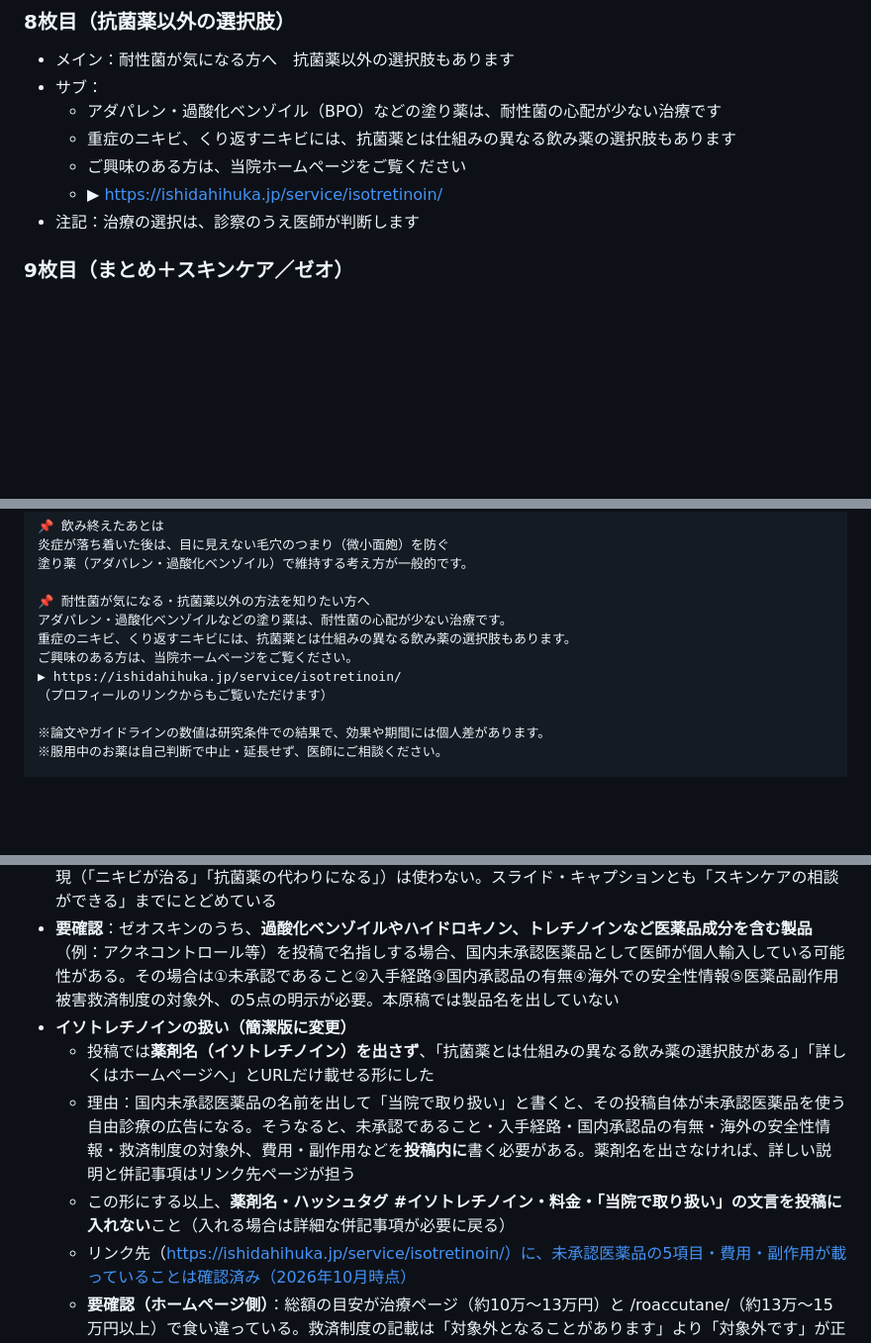
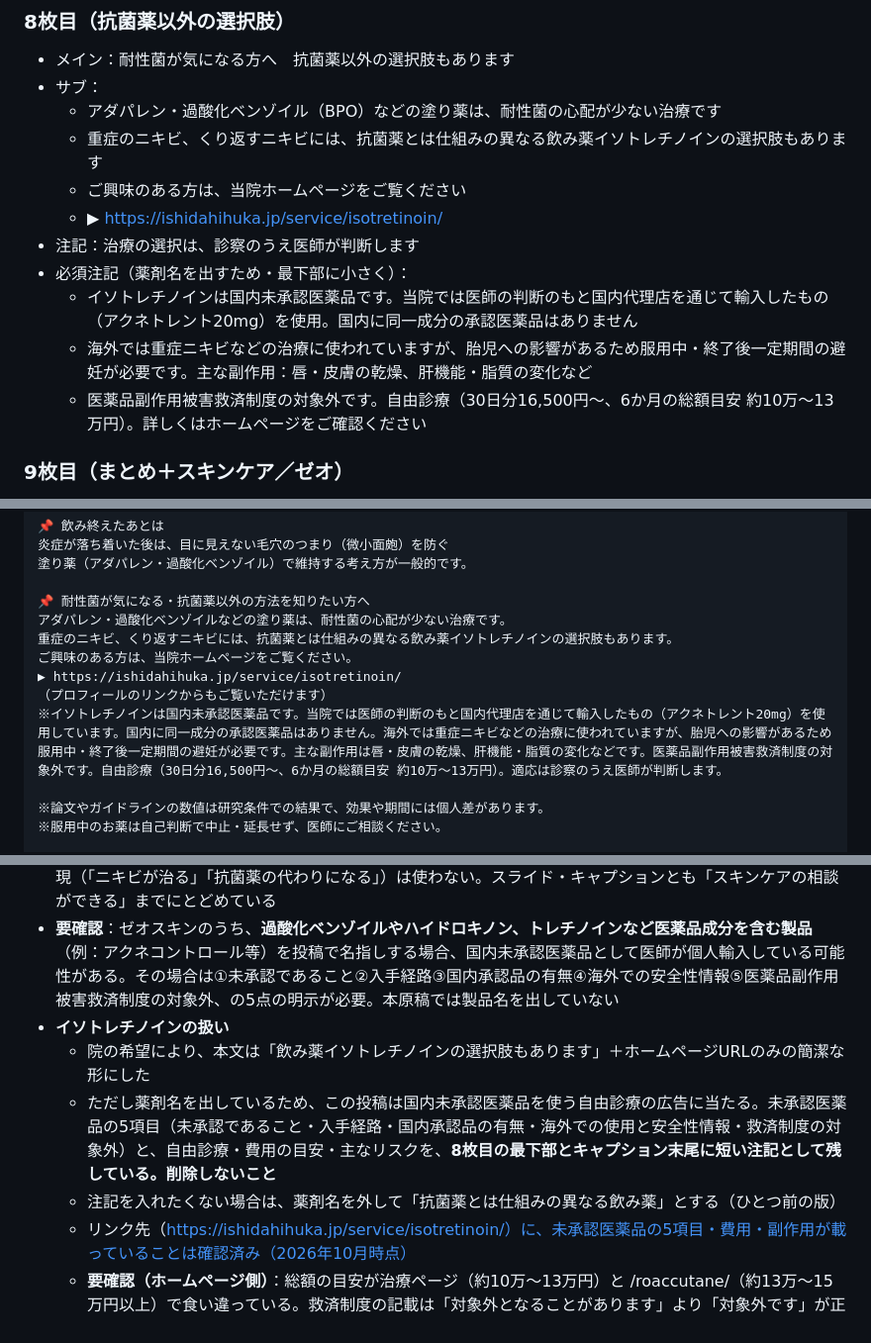
Before and after one commit to Erfoltier/official, a Markdown page: instagram/2026-10_acne-antibiotics-duration.md, 3 parts joined by grey strips. Shown at 99% size. Drawn GitHub-style; blank space fills up the shorter version.

Commit message:
Name isotretinoin in slide 8 with short mandatory notice
Co-Authored-By: Claude Opus 5.5 <noreply@anthropic.com>
Claude-Session: https://claude.ai/code/session_017qDDpUvvtgPudxorXqCxJD

```diff
--- a/instagram/2026-10_acne-antibiotics-duration.md
+++ b/instagram/2026-10_acne-antibiotics-duration.md
@@ -88,10 +88,14 @@
 - メイン：耐性菌が気になる方へ　抗菌薬以外の選択肢もあります
 - サブ：
   - アダパレン・過酸化ベンゾイル（BPO）などの塗り薬は、耐性菌の心配が少ない治療です
-  - 重症のニキビ、くり返すニキビには、抗菌薬とは仕組みの異なる飲み薬の選択肢もあります
+  - 重症のニキビ、くり返すニキビには、抗菌薬とは仕組みの異なる飲み薬イソトレチノインの選択肢もあります
   - ご興味のある方は、当院ホームページをご覧ください
   - ▶ https://ishidahihuka.jp/service/isotretinoin/
 - 注記：治療の選択は、診察のうえ医師が判断します
+- 必須注記（薬剤名を出すため・最下部に小さく）：
+  - イソトレチノインは国内未承認医薬品です。当院では医師の判断のもと国内代理店を通じて輸入したもの（アクネトレント20mg）を使用。国内に同一成分の承認医薬品はありません
+  - 海外では重症ニキビなどの治療に使われていますが、胎児への影響があるため服用中・終了後一定期間の避妊が必要です。主な副作用：唇・皮膚の乾燥、肝機能・脂質の変化など
+  - 医薬品副作用被害救済制度の対象外です。自由診療（30日分16,500円〜、6か月の総額目安 約10万〜13万円）。詳しくはホームページをご確認ください
 
 ### 9枚目（まとめ＋スキンケア／ゼオ）
 - メイン：抗菌薬は「期間を決めて」、その後は「つまらせない」ケアへ
@@ -154,10 +158,11 @@
 
 📌 耐性菌が気になる・抗菌薬以外の方法を知りたい方へ
 アダパレン・過酸化ベンゾイルなどの塗り薬は、耐性菌の心配が少ない治療です。
-重症のニキビ、くり返すニキビには、抗菌薬とは仕組みの異なる飲み薬の選択肢もあります。
+重症のニキビ、くり返すニキビには、抗菌薬とは仕組みの異なる飲み薬イソトレチノインの選択肢もあります。
 ご興味のある方は、当院ホームページをご覧ください。
 ▶ https://ishidahihuka.jp/service/isotretinoin/
 （プロフィールのリンクからもご覧いただけます）
+※イソトレチノインは国内未承認医薬品です。当院では医師の判断のもと国内代理店を通じて輸入したもの（アクネトレント20mg）を使用しています。国内に同一成分の承認医薬品はありません。海外では重症ニキビなどの治療に使われていますが、胎児への影響があるため服用中・終了後一定期間の避妊が必要です。主な副作用は唇・皮膚の乾燥、肝機能・脂質の変化などです。医薬品副作用被害救済制度の対象外です。自由診療（30日分16,500円〜、6か月の総額目安 約10万〜13万円）。適応は診察のうえ医師が判断します。
 
 ※論文やガイドラインの数値は研究条件での結果で、効果や期間には個人差があります。
 ※服用中のお薬は自己判断で中止・延長せず、医師にご相談ください。
@@ -200,10 +205,10 @@
 - 論文の数値には「研究条件での結果」「個人差がある」を併記
 - **ゼオスキンヘルスの扱い**：化粧品の効能範囲（「肌を清浄にする」「皮脂を除く」「肌を整える」等）を超える表現（「ニキビが治る」「抗菌薬の代わりになる」）は使わない。スライド・キャプションとも「スキンケアの相談ができる」までにとどめている
 - **要確認**：ゼオスキンのうち、**過酸化ベンゾイルやハイドロキノン、トレチノインなど医薬品成分を含む製品**（例：アクネコントロール等）を投稿で名指しする場合、国内未承認医薬品として医師が個人輸入している可能性がある。その場合は①未承認であること②入手経路③国内承認品の有無④海外での安全性情報⑤医薬品副作用被害救済制度の対象外、の5点の明示が必要。本原稿では製品名を出していない
-- **イソトレチノインの扱い（簡潔版に変更）**
-  - 投稿では**薬剤名（イソトレチノイン）を出さず**、「抗菌薬とは仕組みの異なる飲み薬の選択肢がある」「詳しくはホームページへ」とURLだけ載せる形にした
-  - 理由：国内未承認医薬品の名前を出して「当院で取り扱い」と書くと、その投稿自体が未承認医薬品を使う自由診療の広告になる。そうなると、未承認であること・入手経路・国内承認品の有無・海外の安全性情報・救済制度の対象外、費用・副作用などを**投稿内に**書く必要がある。薬剤名を出さなければ、詳しい説明と併記事項はリンク先ページが担う
-  - この形にする以上、**薬剤名・ハッシュタグ #イソトレチノイン・料金・「当院で取り扱い」の文言を投稿に入れない**こと（入れる場合は詳細な併記事項が必要に戻る）
+- **イソトレチノインの扱い**
+  - 院の希望により、本文は「飲み薬イソトレチノインの選択肢もあります」＋ホームページURLのみの簡潔な形にした
+  - ただし薬剤名を出しているため、この投稿は国内未承認医薬品を使う自由診療の広告に当たる。未承認医薬品の5項目（未承認であること・入手経路・国内承認品の有無・海外での使用と安全性情報・救済制度の対象外）と、自由診療・費用の目安・主なリスクを、**8枚目の最下部とキャプション末尾に短い注記として残している。削除しないこと**
+  - 注記を入れたくない場合は、薬剤名を外して「抗菌薬とは仕組みの異なる飲み薬」とする（ひとつ前の版）
   - リンク先（https://ishidahihuka.jp/service/isotretinoin/）に、未承認医薬品の5項目・費用・副作用が載っていることは確認済み（2026年10月時点）
   - **要確認（ホームページ側）**：総額の目安が治療ページ（約10万〜13万円）と /roaccutane/（約13万〜15万円以上）で食い違っている。救済制度の記載は「対象外となることがあります」より「対象外です」が正確
 - 自費診療部分（ゼオ）の価格は院内掲示・公式サイトへの誘導とし、「今だけ」等のキャンペーン表現は入れない
```
Also changed, not shown: other parts of instagram/2026-10_acne-antibiotics-duration.md (+1 -1 lines).
